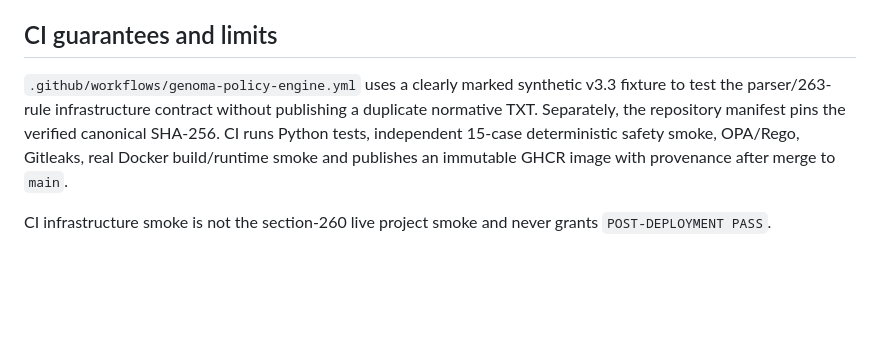
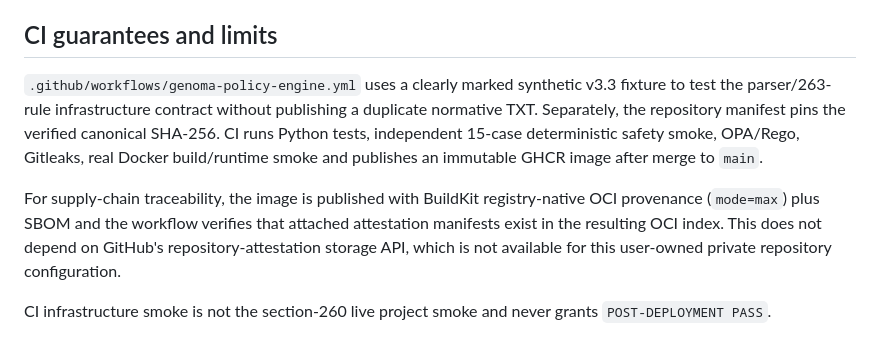
Before and after one commit to drhudsonandrade/Codework, a Markdown page: docs/DETERMINISTIC_ENGINE.md, the part around the change. Rendered like a GitHub page; blank space fills up the shorter version.

Commit message:
docs: document registry-native OCI provenance fallback

```diff
--- a/docs/DETERMINISTIC_ENGINE.md
+++ b/docs/DETERMINISTIC_ENGINE.md
@@ -40,6 +40,8 @@ ChatGPT, MCP, Cloudflare, Temporal, Supabase and any future UI/orchestrator are
 
 ## CI guarantees and limits
 
-`.github/workflows/genoma-policy-engine.yml` uses a clearly marked synthetic v3.3 fixture to test the parser/263-rule infrastructure contract without publishing a duplicate normative TXT. Separately, the repository manifest pins the verified canonical SHA-256. CI runs Python tests, independent 15-case deterministic safety smoke, OPA/Rego, Gitleaks, real Docker build/runtime smoke and publishes an immutable GHCR image with provenance after merge to `main`.
+`.github/workflows/genoma-policy-engine.yml` uses a clearly marked synthetic v3.3 fixture to test the parser/263-rule infrastructure contract without publishing a duplicate normative TXT. Separately, the repository manifest pins the verified canonical SHA-256. CI runs Python tests, independent 15-case deterministic safety smoke, OPA/Rego, Gitleaks, real Docker build/runtime smoke and publishes an immutable GHCR image after merge to `main`.
+
+For supply-chain traceability, the image is published with BuildKit registry-native OCI provenance (`mode=max`) plus SBOM and the workflow verifies that attached attestation manifests exist in the resulting OCI index. This does not depend on GitHub's repository-attestation storage API, which is not available for this user-owned private repository configuration.
 
 CI infrastructure smoke is not the section-260 live project smoke and never grants `POST-DEPLOYMENT PASS`.
```
